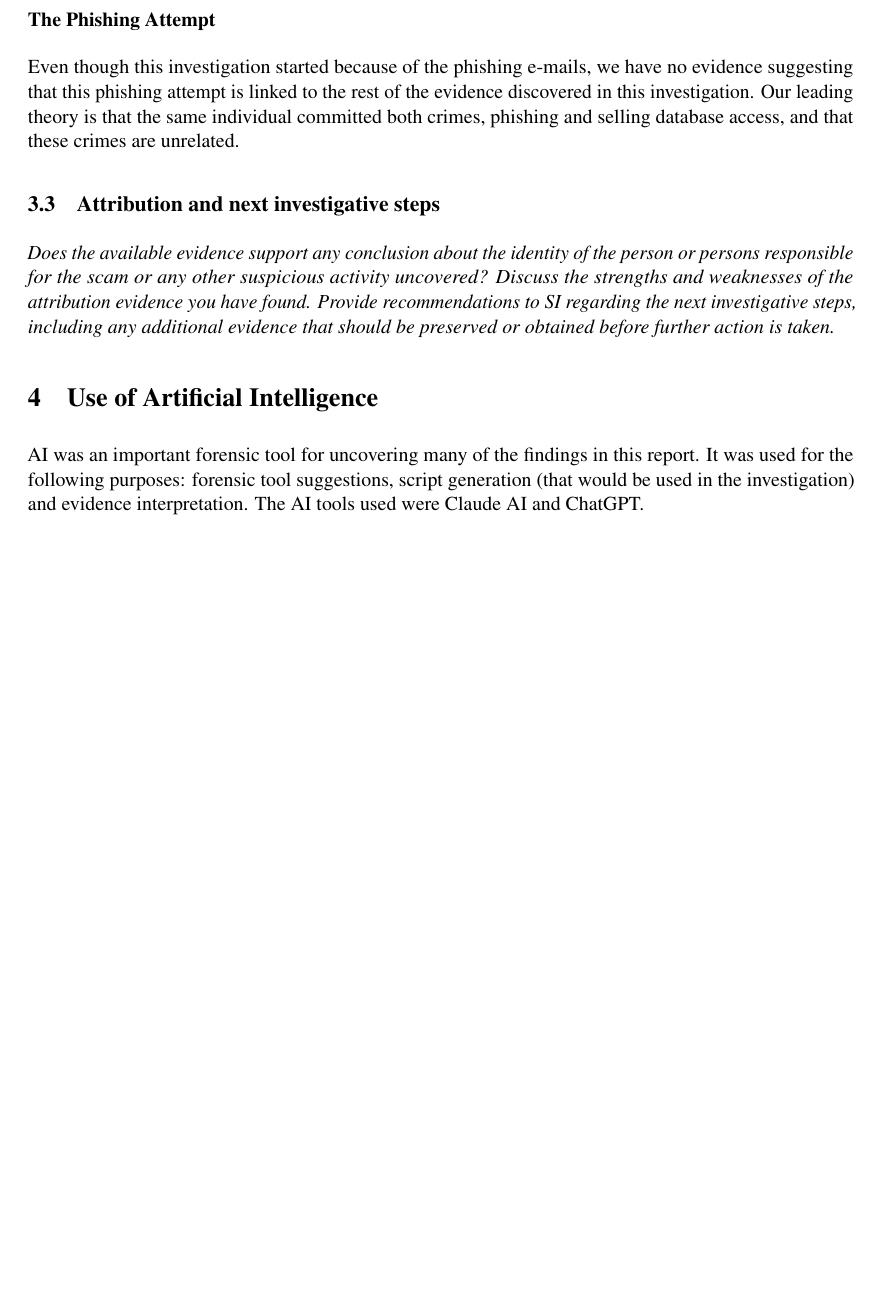
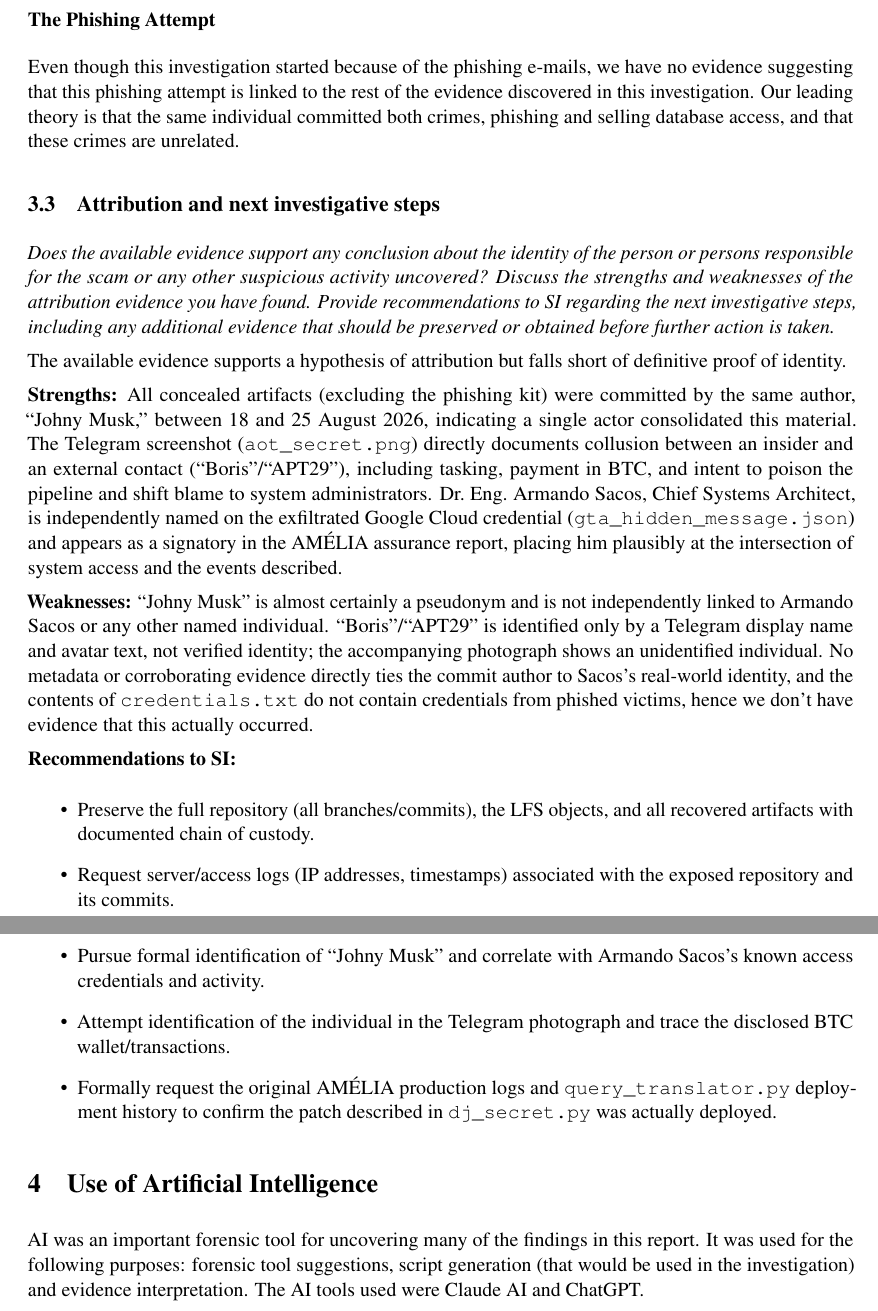
Before and after one commit to pedroaldeia/CSF, a LaTeX document (Report/main.tex): part of page 10 of 12 before the commit and two parts of pages 10 and 11 of 13 after it, the two joined at a grey line, cut so that both start at the same text, the shorter picture padded with empty space. Compiled offline with pdfLaTeX.

Commit message:
report subsection 3.3

```diff
--- a/Report/main.tex
+++ b/Report/main.tex
@@ -466,14 +466,20 @@ Our leading theory is that the same individual committed both crimes, phishing a
 \textit{Does the available evidence support any conclusion about the identity of the person or persons responsible for the scam or any other suspicious activity uncovered? Discuss the strengths and weaknesses of the attribution evidence you have found. Provide recommendations to SI regarding the next investigative steps, including any additional evidence that should be preserved or obtained before further action is taken.
 }
 
-% TODO:
-% Address:
-% - whether attribution is possible;
-% - strength of the evidence;
-% - limitations and uncertainty;
-% - recommended next investigative steps;
-% - evidence that the SI should preserve or obtain.
+The available evidence supports a hypothesis of attribution but falls short of definitive proof of identity.
 
+\textbf{Strengths:} All concealed artifacts (excluding the phishing kit) were committed by the same author, ``Johny Musk,'' between 18 and 25 August 2026, indicating a single actor consolidated this material. The Telegram screenshot (\texttt{aot\_secret.png}) directly documents collusion between an insider and an external contact (``Boris''/``APT29''), including tasking, payment in BTC, and intent to poison the pipeline and shift blame to system administrators. Dr.\ Eng.\ Armando Sacos, Chief Systems Architect, is independently named on the exfiltrated Google Cloud credential (\texttt{gta\_hidden\_message.json}) and appears as a signatory in the AM\'ELIA assurance report, placing him plausibly at the intersection of system access and the events described.
+
+\textbf{Weaknesses:} ``Johny Musk'' is almost certainly a pseudonym and is not independently linked to Armando Sacos or any other named individual. ``Boris''/``APT29'' is identified only by a Telegram display name and avatar text, not verified identity; the accompanying photograph shows an unidentified individual. No metadata or corroborating evidence directly ties the commit author to Sacos's real-world identity, and the contents of \texttt{credentials.txt} do not contain credentials from phished victims, hence we don't have evidence that this actually occurred.
+
+\textbf{Recommendations to SI:}
+\begin{itemize}
+    \item Preserve the full repository (all branches/commits), the LFS objects, and all recovered artifacts with documented chain of custody.
+    \item Request server/access logs (IP addresses, timestamps) associated with the exposed repository and its commits.
+    \item Pursue formal identification of ``Johny Musk'' and correlate with Armando Sacos's known access credentials and activity.
+    \item Attempt identification of the individual in the Telegram photograph and trace the disclosed BTC wallet/transactions.
+    \item Formally request the original AM\'ELIA production logs and \texttt{query\_translator.py} deployment history to confirm the patch described in \texttt{dj\_secret.py} was actually deployed.
+\end{itemize}
 
 % -----------------------------------------------------------------------------
 % Use of Artificial Intelligence
```
